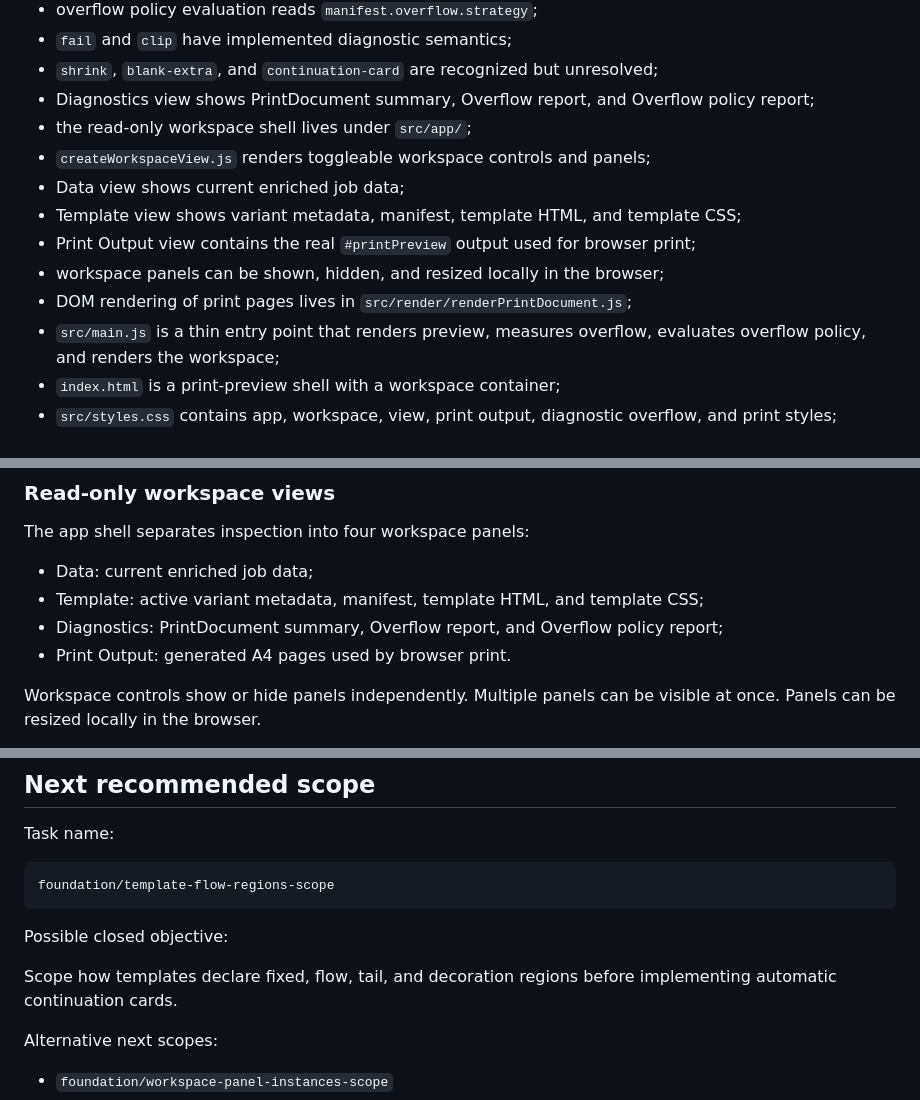
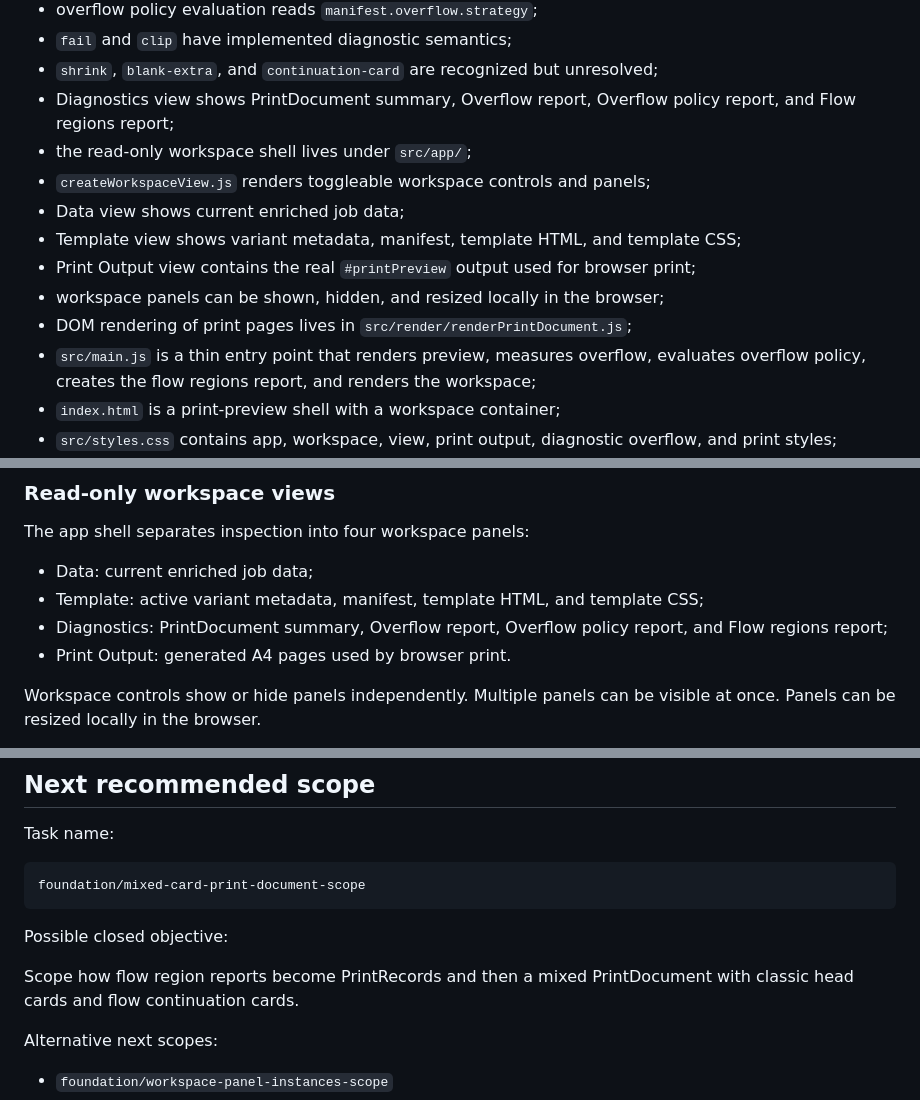
Before and after one commit to WalterDevIn/printable-rpg, a Markdown page: PROJECT_STATE.md, 3 parts joined by grey strips. Rendered like a GitHub page.

````diff
--- a/PROJECT_STATE.md
+++ b/PROJECT_STATE.md
@@ -83,7 +92,7 @@ Completed behavior:
 - overflow policy evaluation reads `manifest.overflow.strategy`;
 - `fail` and `clip` have implemented diagnostic semantics;
 - `shrink`, `blank-extra`, and `continuation-card` are recognized but unresolved;
-- Diagnostics view shows PrintDocument summary, Overflow report, and Overflow policy report;
+- Diagnostics view shows PrintDocument summary, Overflow report, Overflow policy report, and Flow regions report;
 - the read-only workspace shell lives under `src/app/`;
 - `createWorkspaceView.js` renders toggleable workspace controls and panels;
 - Data view shows current enriched job data;
@@ -91,7 +100,7 @@ Completed behavior:
 - Print Output view contains the real `#printPreview` output used for browser print;
 - workspace panels can be shown, hidden, and resized locally in the browser;
 - DOM rendering of print pages lives in `src/render/renderPrintDocument.js`;
-- `src/main.js` is a thin entry point that renders preview, measures overflow, evaluates overflow policy, and renders the workspace;
+- `src/main.js` is a thin entry point that renders preview, measures overflow, evaluates overflow policy, creates the flow regions report, and renders the workspace;
 - `index.html` is a print-preview shell with a workspace container;
 - `src/styles.css` contains app, workspace, view, print output, diagnostic overflow, and print styles;
 - workspace controls, non-print panels, diagnostic UI, and diagnostic overflow marks are hidden in print mode.
@@ -192,7 +215,7 @@ The app shell separates inspection into four workspace panels:
 
 - Data: current enriched job data;
 - Template: active variant metadata, manifest, template HTML, and template CSS;
-- Diagnostics: PrintDocument summary, Overflow report, and Overflow policy report;
+- Diagnostics: PrintDocument summary, Overflow report, Overflow policy report, and Flow regions report;
 - Print Output: generated A4 pages used by browser print.
 
 Workspace controls show or hide panels independently. Multiple panels can be visible at once. Panels can be resized locally in the browser.
@@ -291,12 +316,12 @@ The current foundation intentionally does not include:
 Task name:
 
 ```text
-foundation/template-flow-regions-scope
+foundation/mixed-card-print-document-scope
 ```
 
 Possible closed objective:
 
-Scope how templates declare fixed, flow, tail, and decoration regions before implementing automatic continuation cards.
+Scope how flow region reports become PrintRecords and then a mixed PrintDocument with classic head cards and flow continuation cards.
 
 Alternative next scopes:
 
````
Also changed, not shown: other parts of PROJECT_STATE.md (+28 -2 lines).
